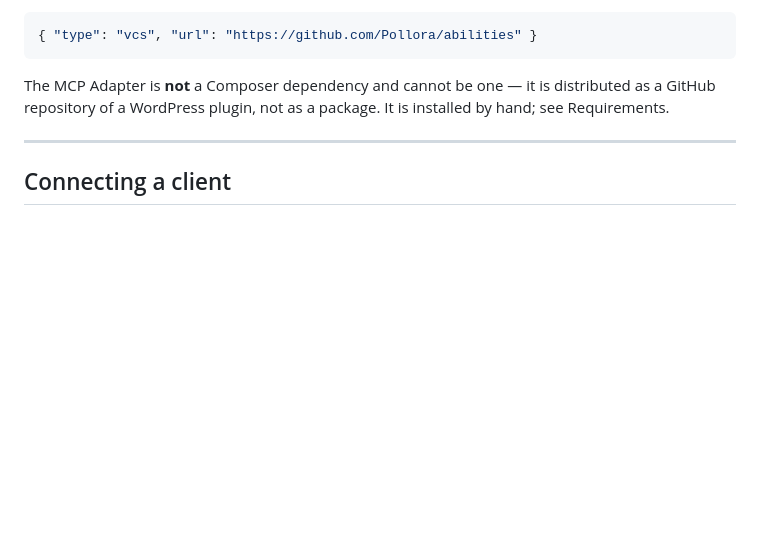
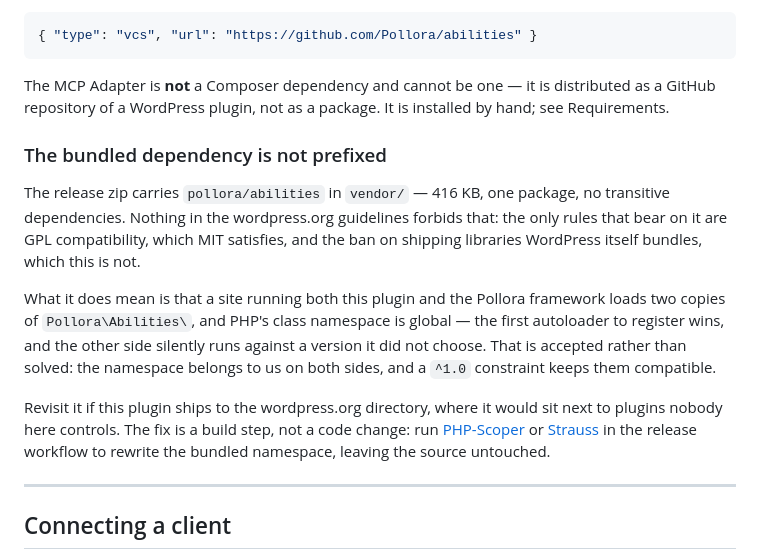
Before and after one commit to Pollora/McpConnector, a Markdown page: README.md, the part around the change. Drawn GitHub-style; blank space fills up the shorter version.

Commit message:
docs: record why the bundled abilities package is not prefixed
The release zip carries pollora/abilities unprefixed, which is allowed —
wordpress.org only requires GPL compatibility and forbids shipping libraries
WordPress itself bundles, neither of which bites here.

The cost is accepted rather than solved: a site running both this plugin and
the Pollora framework loads two copies of the namespace, and the first
autoloader wins. Both sides are ours and a ^1.0 constraint keeps them
compatible, so the note also states the trigger for revisiting — shipping to
the directory, where the neighbours are not ours — and that the fix is a
release-workflow build step, not a code change.

Claude-Session: https://claude.ai/code/session_01Lsb47rNQPxRzFPUxCAkwxU

```diff
--- a/README.md
+++ b/README.md
@@ -153,6 +153,26 @@ consuming project's:
 The MCP Adapter is **not** a Composer dependency and cannot be one — it is
 distributed as a GitHub repository of a WordPress plugin, not as a package. It is
 installed by hand; see Requirements.
+
+### The bundled dependency is not prefixed
+
+The release zip carries `pollora/abilities` in `vendor/` — 416 KB, one package,
+no transitive dependencies. Nothing in the wordpress.org guidelines forbids that:
+the only rules that bear on it are GPL compatibility, which MIT satisfies, and
+the ban on shipping libraries WordPress itself bundles, which this is not.
+
+What it does mean is that a site running both this plugin and the Pollora
+framework loads two copies of `Pollora\Abilities\`, and PHP's class namespace is
+global — the first autoloader to register wins, and the other side silently runs
+against a version it did not choose. That is accepted rather than solved: the
+namespace belongs to us on both sides, and a `^1.0` constraint keeps them
+compatible.
+
+Revisit it if this plugin ships to the wordpress.org directory, where it would
+sit next to plugins nobody here controls. The fix is a build step, not a code
+change: run [PHP-Scoper](https://github.com/humbug/php-scoper) or
+[Strauss](https://github.com/BrianHenryIE/strauss) in the release workflow to
+rewrite the bundled namespace, leaving the source untouched.
 
 ---
 
```
